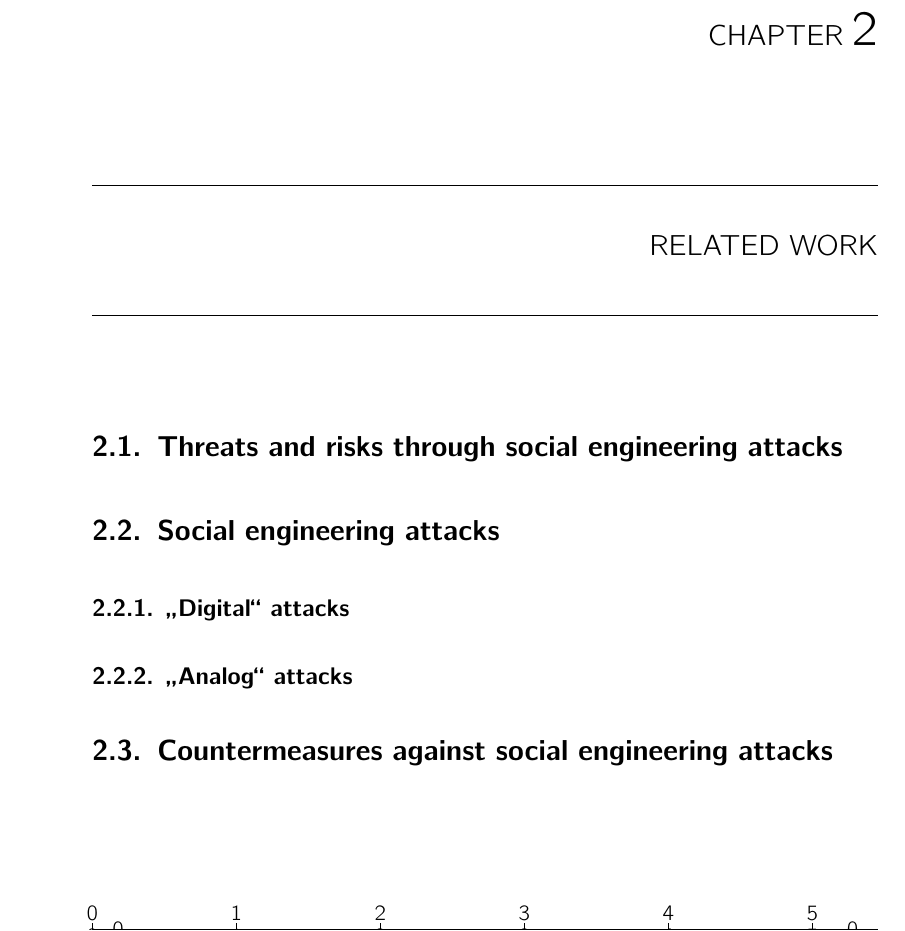
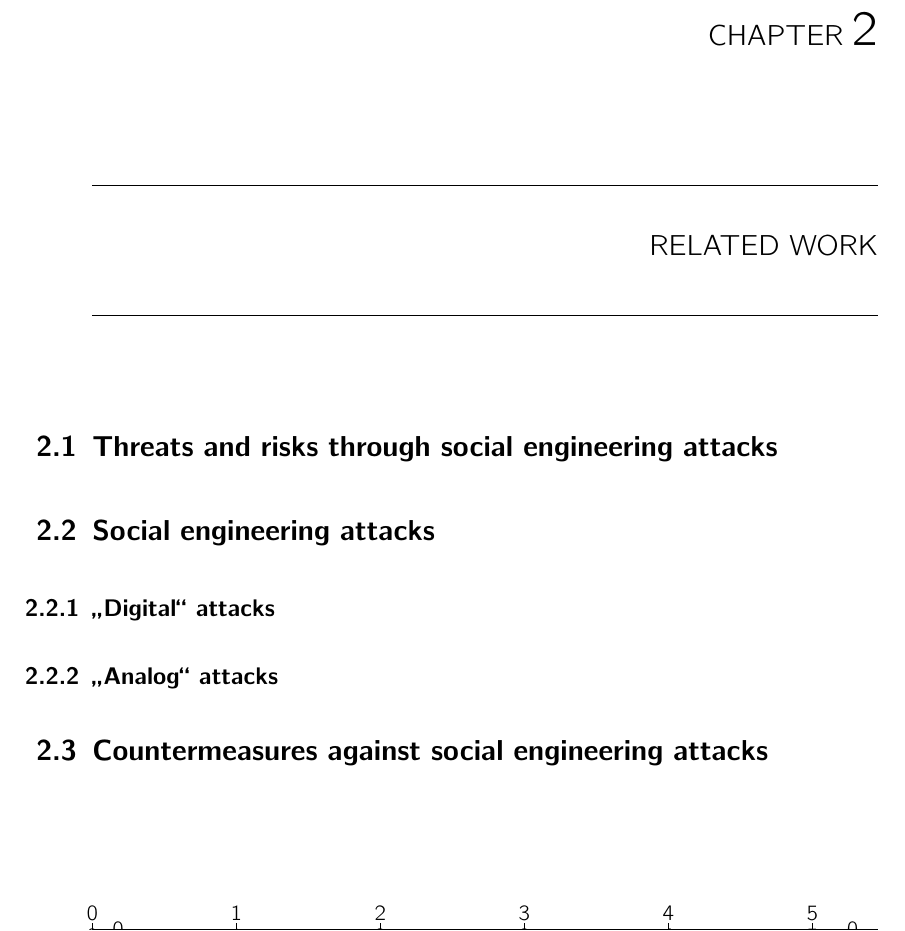
Before and after one commit to dgsiegel/bachelor-thesis, a LaTeX thesis (main.tex): part of page 9 of 20, cut so that both start at the same text. Compiled offline with pdfLaTeX; an older LaTeX class or package is replaced by its successor.

Commit message:
remove the dot after the last digit on figures

```diff
--- a/main.tex
+++ b/main.tex
@@ -13,6 +13,7 @@
                footinclude,         % determine whether the page footer are considered as part
                headinclude,         % of the page body for the calculation of the type area.
                BCOR12mm,            % binding correction
+               pointlessnumbers,    % use Figure x.y: i.o. Figure x.y.:
                draft,               % show badboxes and hide graphics
                ]{scrbook}
 
```
